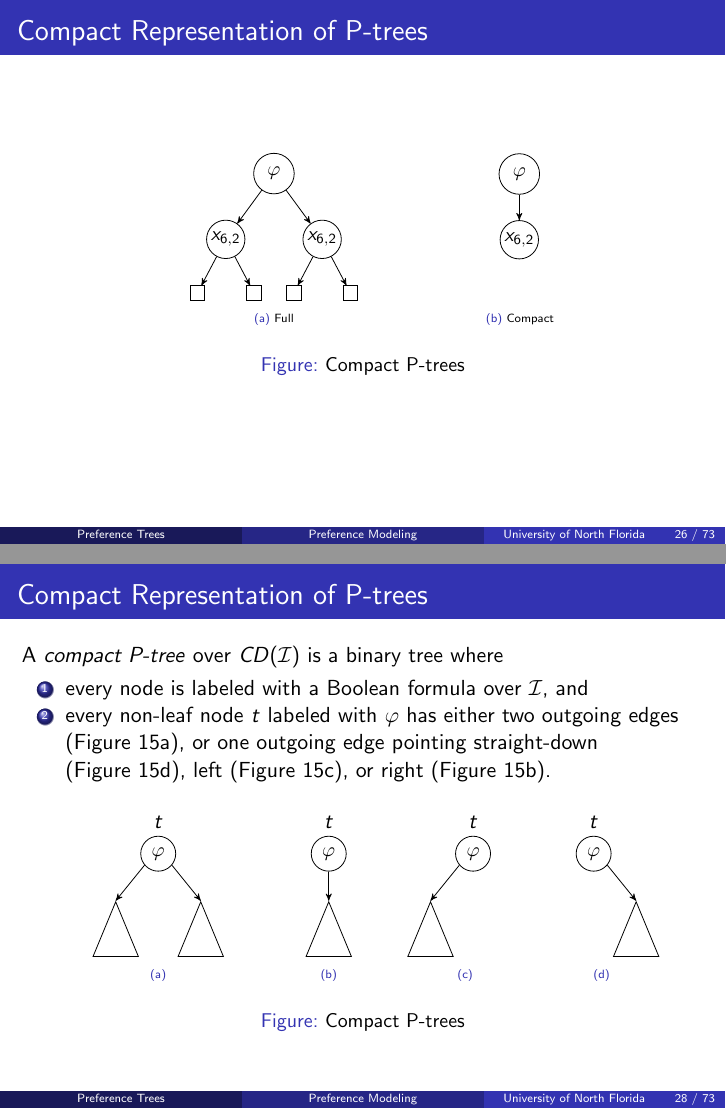
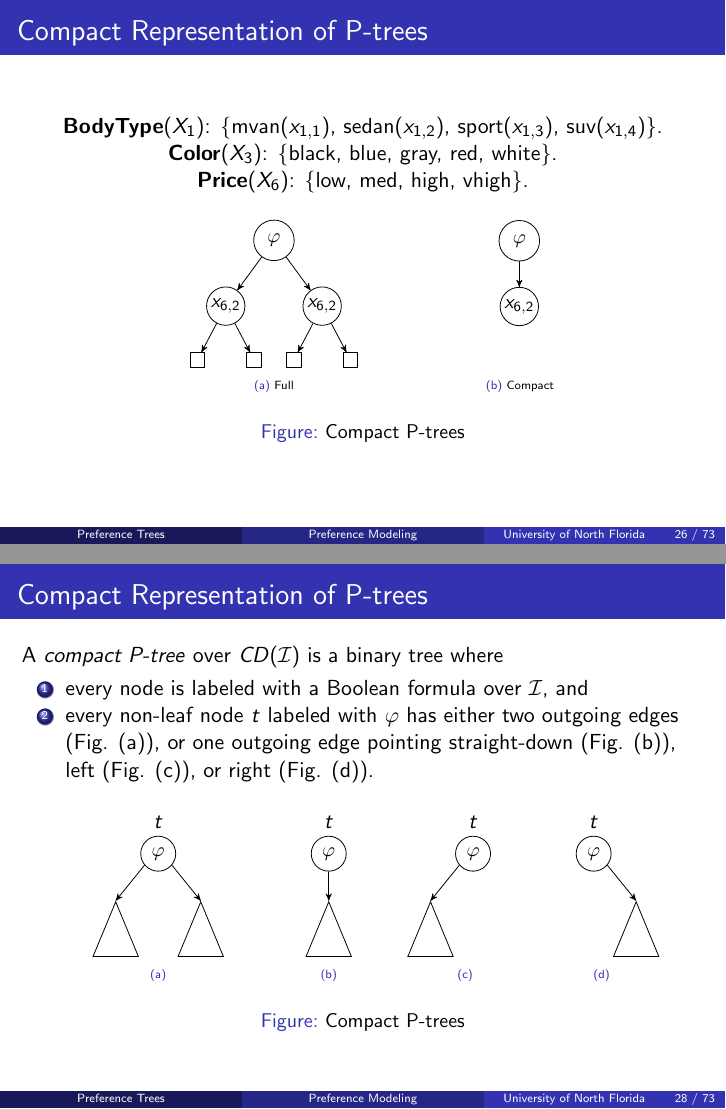
Before and after one commit to xudongliu23/JobTalkResearch, LaTeX slides (research.tex, which reads prefModeling.tex): pages 26 and 28 of 73, joined at a grey line. Compiled offline with pdfLaTeX.

Commit message:
Updated.

```diff
--- a/prefModeling.tex
+++ b/prefModeling.tex
@@ -215,6 +215,14 @@
 }
 
 \frameT{Compact Representation of P-trees}{
+	\begin{center}
+    \tbf{BodyType}($X_1$): \{mvan($x_{1,1}$), sedan($x_{1,2}$), sport($x_{1,3}$), suv($x_{1,4}$)\}.\\
+    \tbf{Color}($X_3$): \{black, blue, gray, red, white\}.\\
+    \tbf{Price}($X_6$): \{low, med, high, vhigh\}.
+	\end{center}
+
+\vspace{-0.2cm}
+
 	\begin{figure}
 	  \centering
 		\begin{subfigure}[b]{0.45\textwidth}
@@ -341,9 +349,9 @@
 		\setlength\itemsep{0em}
 		\item every node is labeled with a Boolean formula over $\cI$, and
 	  \item every non-leaf node $t$ labeled with $\varphi$ has either
-	        two outgoing edges (\figref{compact1}), or one
-	    		outgoing edge pointing straight-down (\figref{compact4}),
-					left (\figref{compact3}), or right (\figref{compact2}).
+	        two outgoing edges (Fig. (a)), or one
+	    		outgoing edge pointing straight-down (Fig. (b)),
+					left (Fig. (c)), or right (Fig. (d)).
 	\end{enumerate}
 
 	%\begin{figure}[ht!]
```
Also changed, not shown: prefLearning.tex (+8 -8 lines), research.pdf.
